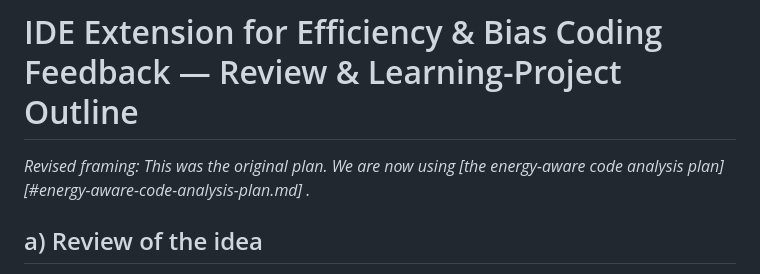
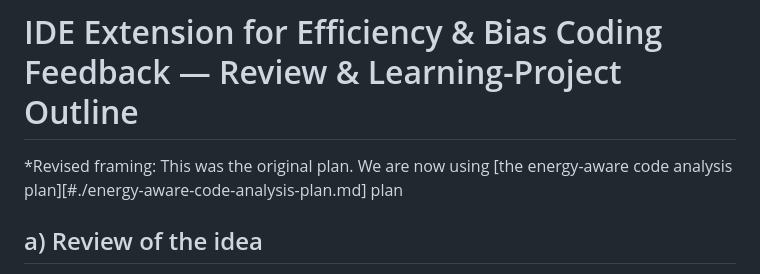
Before and after one commit to msmekka/energy-advisor, a Markdown page: green-ide-extension-review-and-plan.md, the part around the change. Rendered like a GitHub page.

Commit message:
update green plan to point to energy-aware plan

```diff
--- a/green-ide-extension-review-and-plan.md
+++ b/green-ide-extension-review-and-plan.md
@@ -1,6 +1,6 @@
 # IDE Extension for Efficiency & Bias Coding Feedback — Review & Learning-Project Outline
 
-*Revised framing: This was the original plan. We are now using [the energy-aware code analysis plan][#energy-aware-code-analysis-plan.md] .*
+*Revised framing: This was the original plan. We are now using [the energy-aware code analysis plan][#./energy-aware-code-analysis-plan.md] plan
 
 ## a) Review of the idea
 
```
